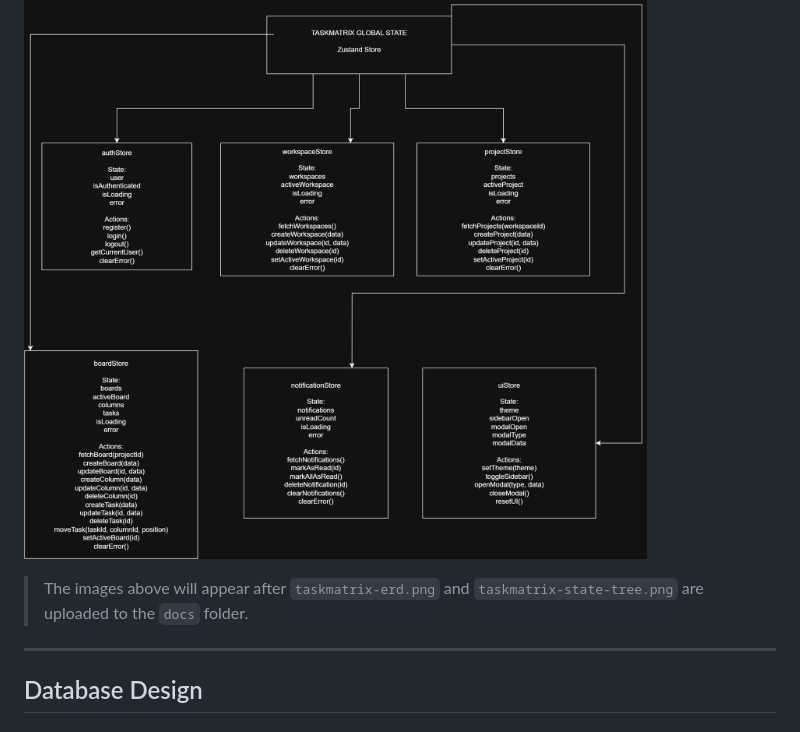
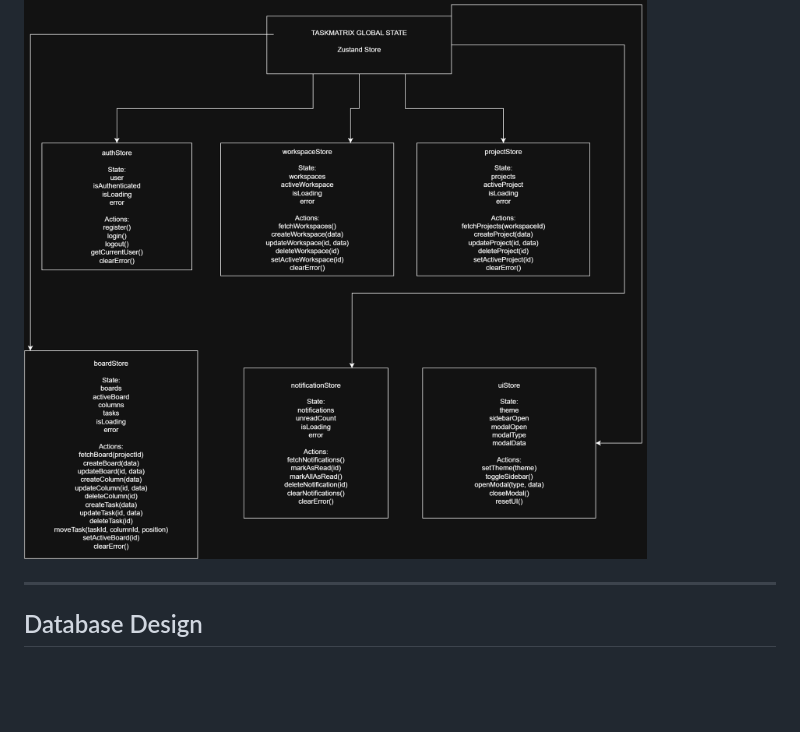
Before and after one commit to mohitkorodiyabece-bit/prodesk-capstone-taskmatrix, a Markdown page: README.md, the part around the change. GitHub-like rendering; blank space fills up the shorter version.

```diff
--- a/README.md
+++ b/README.md
@@ -417,8 +417,6 @@ The exported diagrams will be saved inside the `docs` directory.
 ### Frontend State Tree Diagram
 
 ![TaskMatrix State Tree](./docs/taskmatrix-state-tree.png)
-
-> The images above will appear after `taskmatrix-erd.png` and `taskmatrix-state-tree.png` are uploaded to the `docs` folder.
 
 ---
 
```
